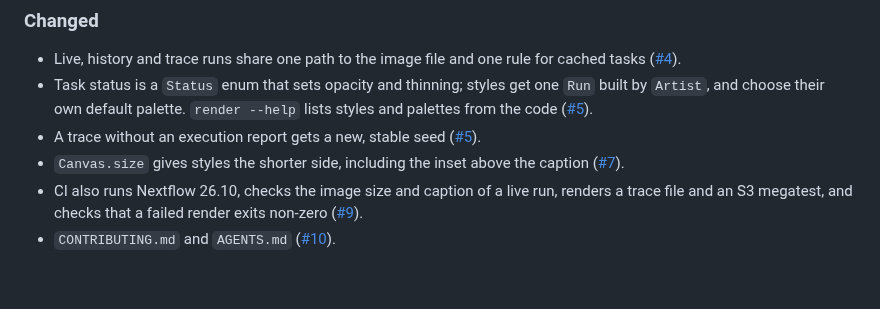
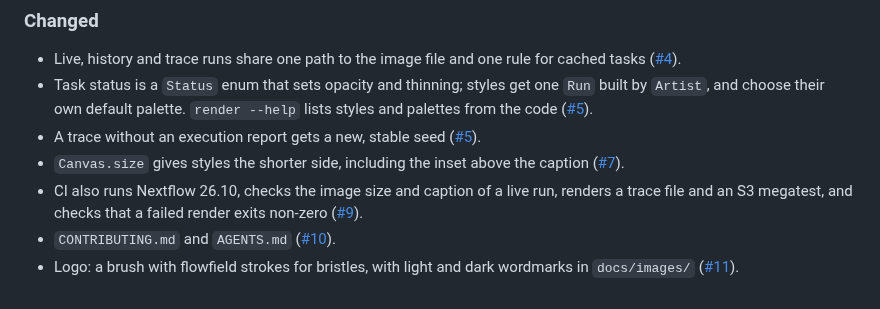
Before and after one commit to maxulysse/nf-arts, a Markdown page: CHANGELOG.md, the part around the change. GitHub-like rendering.

```diff
--- a/CHANGELOG.md
+++ b/CHANGELOG.md
@@ -24,3 +24,4 @@ Format: [Keep a Changelog](https://keepachangelog.com/en/1.1.0/). Versions: [Sem
 - `Canvas.size` gives styles the shorter side, including the inset above the caption ([#7](https://github.com/maxulysse/nf-arts/pull/7)).
 - CI also runs Nextflow 26.10, checks the image size and caption of a live run, renders a trace file and an S3 megatest, and checks that a failed render exits non-zero ([#9](https://github.com/maxulysse/nf-arts/pull/9)).
 - `CONTRIBUTING.md` and `AGENTS.md` ([#10](https://github.com/maxulysse/nf-arts/pull/10)).
+- Logo: a brush with flowfield strokes for bristles, with light and dark wordmarks in `docs/images/` ([#11](https://github.com/maxulysse/nf-arts/pull/11)).
```
Also changed, not shown: README.md (+6 -1 lines), docs/images/logo.png (added), 3 other files.
